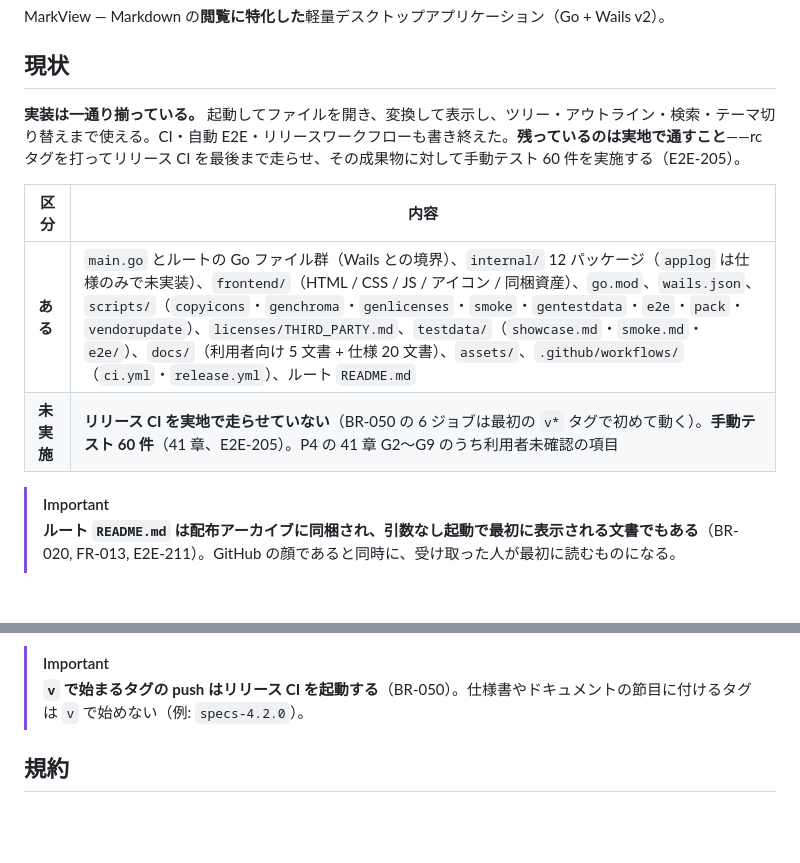
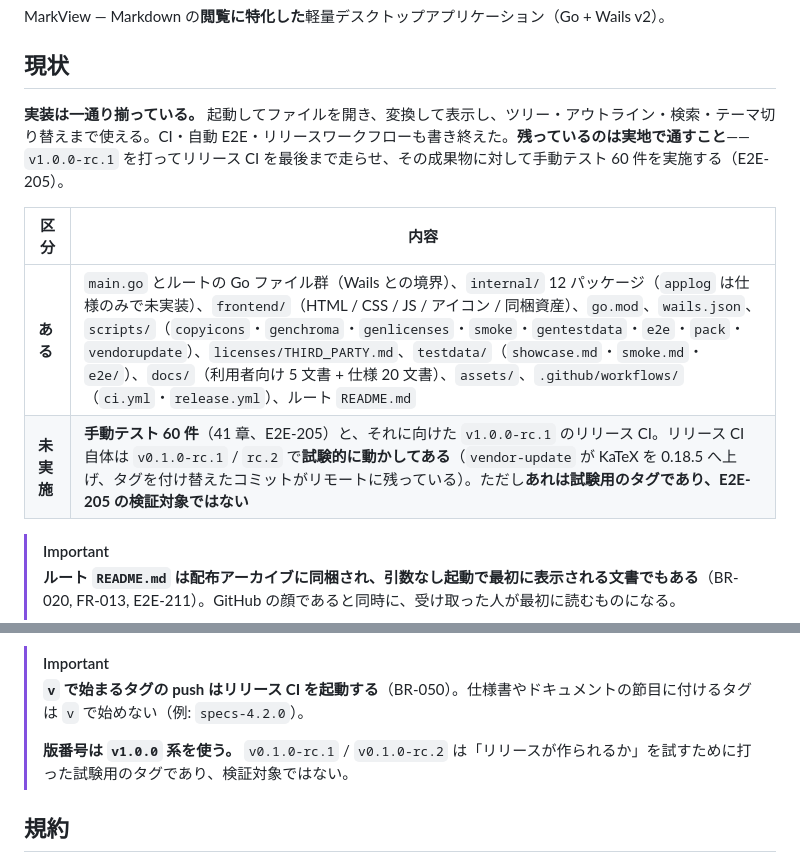
Before and after one commit to kznagamori/go_MarkView, a Markdown page: CLAUDE.md, 2 parts joined by grey strips. Rendered like a GitHub page; blank space fills up the shorter version.

Commit message:
docs: リリース CI の実施状況と版番号の方針を CLAUDE.md へ反映する
進捗の棚卸しで、CLAUDE.md の「リリース CI を実地で走らせていない」が
事実と違うことが分かった。

リモートには v0.1.0-rc.1 / v0.1.0-rc.2 が push されており、いずれも CI の
vendor-update が作った「chore: 同梱資産を更新する（...）」を指している
（32410df / ed62d5b）。ローカルの注釈付きタグ（3519ea3 / b11193b）とは
別の実体であり、CI がタグを付け替えた結果である。KaTeX を 0.18.4 から
0.18.5 へ上げ、取得元を npm レジストリの tarball へ変えていた。

release.yml の「ブランチの先端がタグのコミットと同じときだけ push する」
条件に掛かったため、この更新は develop/work に入っていない。設計どおりの
挙動で実害はなく、次の rc で CI が同じ更新をやり直す。

**あの 2 つは試験用のタグである。** タグを打てばリリースが作られるかを
確かめるために打ったもので、E2E-205 の検証を意図していない。加えて
E2E-201 が「本文書を改訂した場合は引き継がない」と定めており、41 章は
その後大きく変わっている（E2E-315 新設、E2E-104 / 231 / 236 / 312 /
313 / 314 を改訂）。rc.2 の成果物には UI-115・AR-004・課題 3 / 11 / 12 の
実装がいずれも入っておらず、結果を引き継ぐ余地もない。

以後は v1.0.0 系を使う（利用者の判断）。CLAUDE.md と仕様書のコマンド例が
元から v1.0.0 系で書かれており、そちらへ揃う。BR-050 の注記に版番号の
方針を書き足した。

Co-Authored-By: Claude Opus 5 (1M context) <noreply@anthropic.com>
Claude-Session: https://claude.ai/code/session_018GFKREArzMucuf6AC8ZczK

```diff
--- a/CLAUDE.md
+++ b/CLAUDE.md
@@ -4,12 +4,12 @@ MarkView — Markdown の**閲覧に特化した**軽量デスクトップアプ
 
 ## 現状
 
-**実装は一通り揃っている。** 起動してファイルを開き、変換して表示し、ツリー・アウトライン・検索・テーマ切り替えまで使える。CI・自動 E2E・リリースワークフローも書き終えた。**残っているのは実地で通すこと**——rc タグを打ってリリース CI を最後まで走らせ、その成果物に対して手動テスト 60 件を実施する（E2E-205）。
+**実装は一通り揃っている。** 起動してファイルを開き、変換して表示し、ツリー・アウトライン・検索・テーマ切り替えまで使える。CI・自動 E2E・リリースワークフローも書き終えた。**残っているのは実地で通すこと**——`v1.0.0-rc.1` を打ってリリース CI を最後まで走らせ、その成果物に対して手動テスト 60 件を実施する（E2E-205）。
 
 | 区分 | 内容 |
 | --- | --- |
 | **ある** | `main.go` とルートの Go ファイル群（Wails との境界）、`internal/` 12 パッケージ（`applog` は仕様のみで未実装）、`frontend/`（HTML / CSS / JS / アイコン / 同梱資産）、`go.mod`、`wails.json`、`scripts/`（`copyicons`・`genchroma`・`genlicenses`・`smoke`・`gentestdata`・`e2e`・`pack`・`vendorupdate`）、`licenses/THIRD_PARTY.md`、`testdata/`（`showcase.md`・`smoke.md`・`e2e/`）、`docs/`（利用者向け 5 文書 + 仕様 20 文書）、`assets/`、`.github/workflows/`（`ci.yml`・`release.yml`）、ルート `README.md` |
-| **未実施** | **リリース CI を実地で走らせていない**（BR-050 の 6 ジョブは最初の `v*` タグで初めて動く）。**手動テスト 60 件**（41 章、E2E-205）。P4 の 41 章 G2〜G9 のうち利用者未確認の項目 |
+| **未実施** | **手動テスト 60 件**（41 章、E2E-205）と、それに向けた `v1.0.0-rc.1` のリリース CI。リリース CI 自体は `v0.1.0-rc.1` / `rc.2` で**試験的に動かしてある**（`vendor-update` が KaTeX を 0.18.5 へ上げ、タグを付け替えたコミットがリモートに残っている）。ただし**あれは試験用のタグであり、E2E-205 の検証対象ではない** |
 
 > [!IMPORTANT]
 > **ルート `README.md` は配布アーカイブに同梱され、引数なし起動で最初に表示される文書でもある**（BR-020, FR-013, E2E-211）。GitHub の顔であると同時に、受け取った人が最初に読むものになる。
@@ -183,6 +183,8 @@ comm -3 /tmp/def.txt /tmp/ref.txt   # 何も出なければ、定義と参照が
 
 > [!IMPORTANT]
 > **`v` で始まるタグの push はリリース CI を起動する**（BR-050）。仕様書やドキュメントの節目に付けるタグは `v` で始めない（例: `specs-4.2.0`）。
+>
+> **版番号は `v1.0.0` 系を使う。** `v0.1.0-rc.1` / `v0.1.0-rc.2` は「リリースが作られるか」を試すために打った試験用のタグであり、検証対象ではない。
 
 ## 規約
 
```
